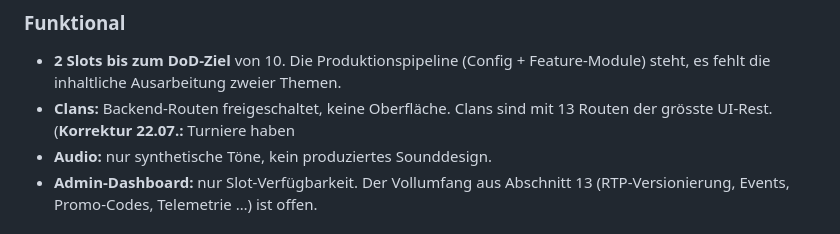
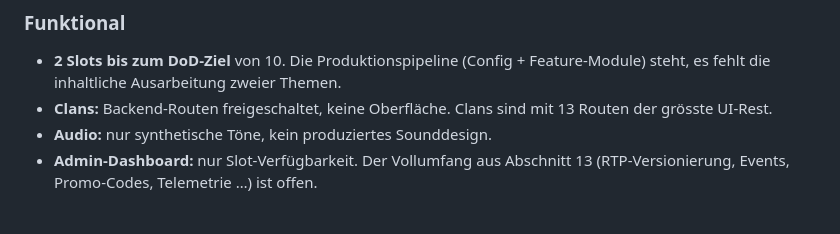
Before and after one commit to homann09-hue/PingPong, a Markdown page: FINAL_IMPLEMENTATION_REPORT.md, the part around the change. Drawn GitHub-style.

Commit message:
Fix Clans UI routes description in report
Corrected text regarding Clans and their UI routes in the report.

```diff
--- a/FINAL_IMPLEMENTATION_REPORT.md
+++ b/FINAL_IMPLEMENTATION_REPORT.md
@@ -95,7 +95,7 @@ Volatilitäten: Candy Carnival zahlt oft klein, Pirate Bay selten gross.
 - **2 Slots bis zum DoD-Ziel** von 10. Die Produktionspipeline (Config +
   Feature-Module) steht, es fehlt die inhaltliche Ausarbeitung zweier Themen.
 - **Clans:** Backend-Routen freigeschaltet, keine Oberfläche. Clans
-  sind mit 13 Routen der grösste UI-Rest. (**Korrektur 22.07.:** Turniere haben
+  sind mit 13 Routen der grösste UI-Rest.
 - **Audio:** nur synthetische Töne, kein produziertes Sounddesign.
 - **Admin-Dashboard:** nur Slot-Verfügbarkeit. Der Vollumfang aus Abschnitt 13
   (RTP-Versionierung, Events, Promo-Codes, Telemetrie …) ist offen.
```
